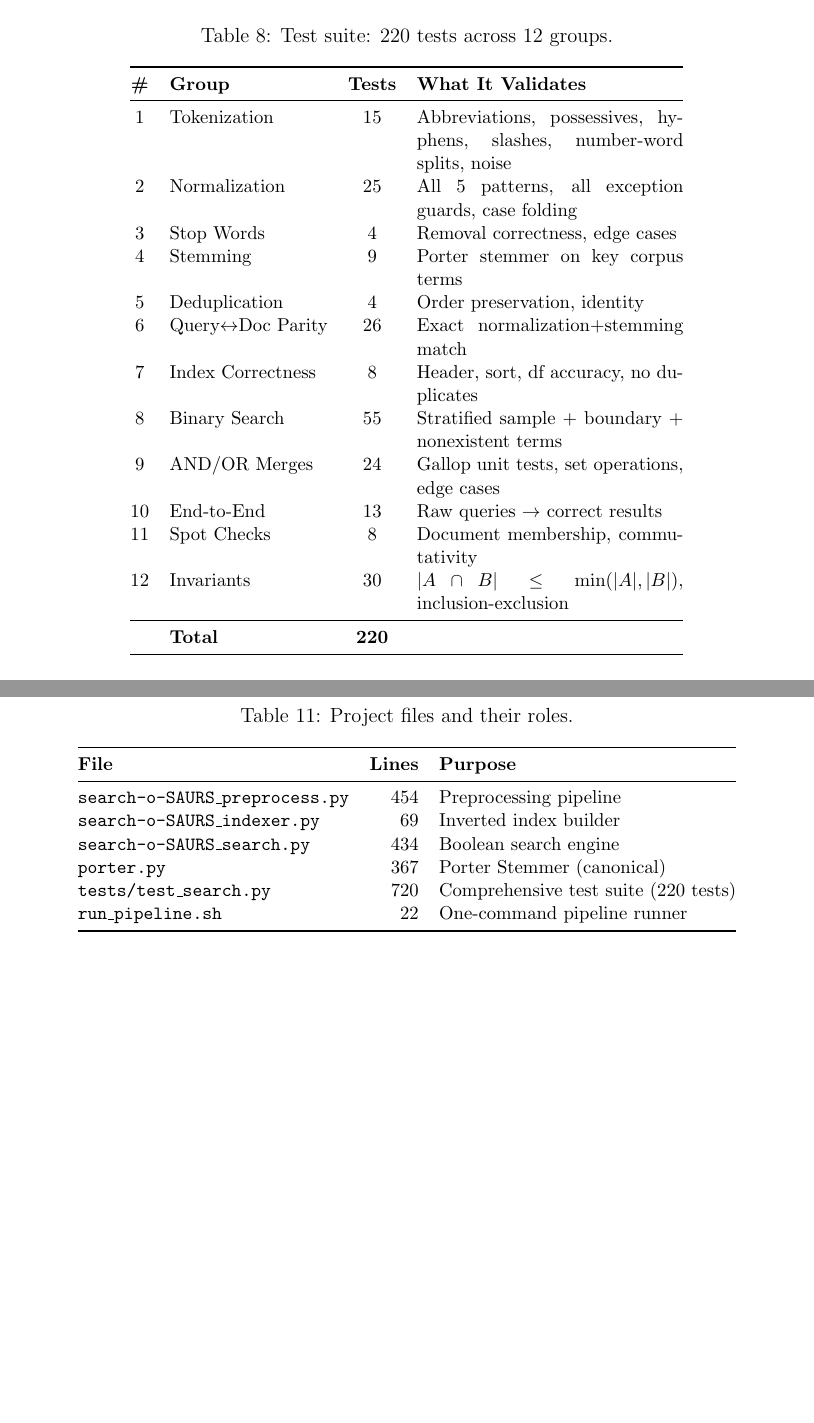
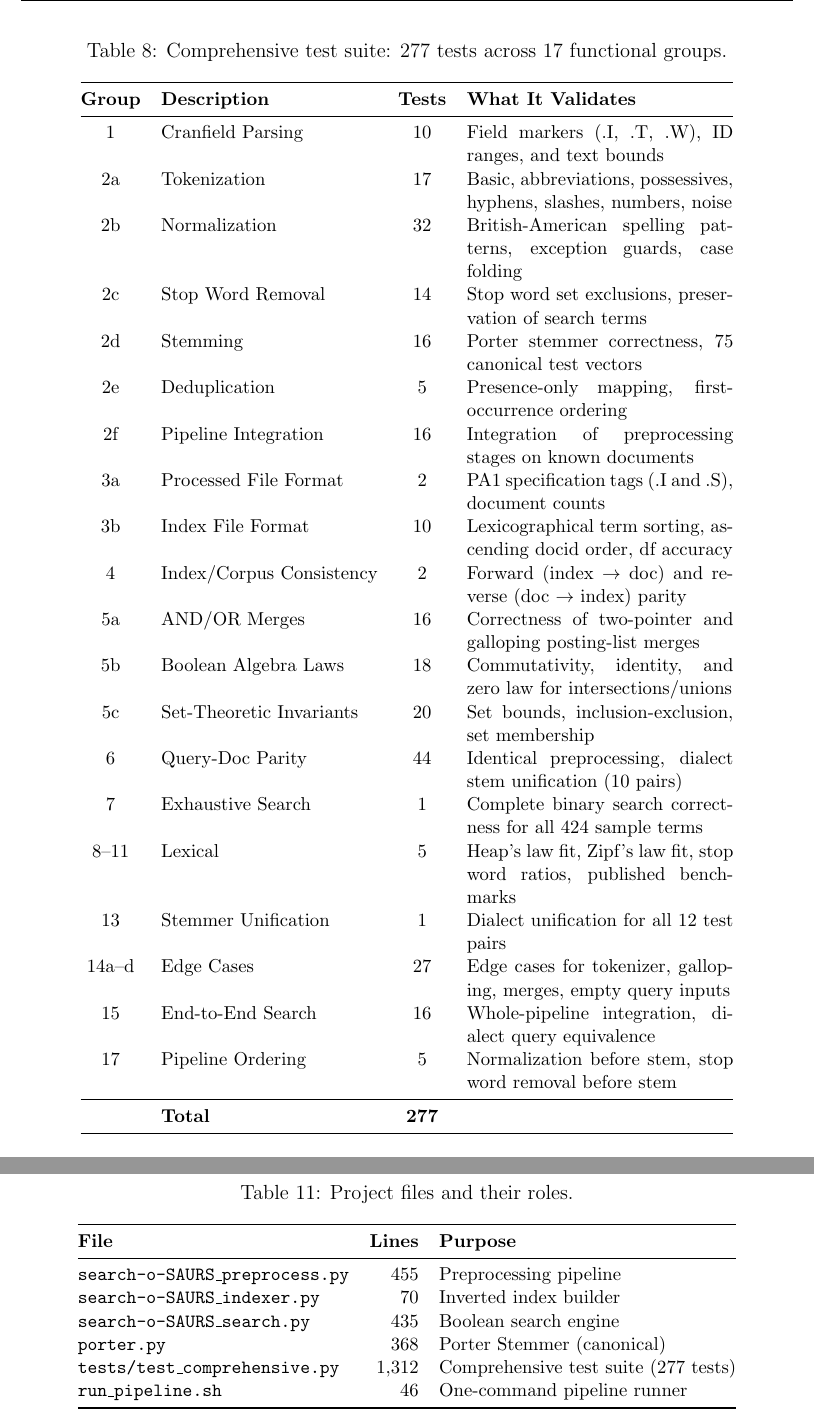
Before and after one commit to utsaghosh04/search-o-SAURS, a LaTeX document (IR_P1/search-o-SAURS_Report.tex): two parts of pages 11 and 14 of 14 before the commit and two parts of pages 12 and 15 of 15 after it, joined at a grey line, cut so that both start at the same text, the shorter picture padded with empty space. Compiled offline with pdfLaTeX.

Commit message:
Update LaTeX report: fix flowchart overlaps, align test counts with comprehensive suite, remove How to Run section

```diff
--- a/IR_P1/search-o-SAURS_Report.tex
+++ b/IR_P1/search-o-SAURS_Report.tex
@@ -566,31 +566,39 @@ OR (two-pointer) & O($n + m$) & O($n + m$) result \\
 \label{sec:testing}
 %=============================================================================
 
-The test suite (\texttt{tests/test\_search.py}, 720 lines) contains
-\textbf{220 tests} across \textbf{12 groups}.  All 220 tests pass.
+The test suite (\texttt{tests/test\_comprehensive.py}, 1,312 lines) contains
+\textbf{277 tests} across \textbf{17 functional groups}.  All 277 tests pass.
 
 \begin{table}[H]
 \centering\small
-\caption{Test suite: 220 tests across 12 groups.}
+\caption{Comprehensive test suite: 277 tests across 17 functional groups.}
 \label{tab:tests}
 \begin{tabular}{@{}c l c p{5.5cm}@{}}
 \toprule
-\textbf{\#} & \textbf{Group} & \textbf{Tests} & \textbf{What It Validates} \\
+\textbf{Group} & \textbf{Description} & \textbf{Tests} & \textbf{What It Validates} \\
 \midrule
-1 & Tokenization & 15 & Abbreviations, possessives, hyphens, slashes, number-word splits, noise \\
-2 & Normalization & 25 & All 5 patterns, all exception guards, case folding \\
-3 & Stop Words & 4 & Removal correctness, edge cases \\
-4 & Stemming & 9 & Porter stemmer on key corpus terms \\
-5 & Deduplication & 4 & Order preservation, identity \\
-6 & Query$\leftrightarrow$Doc Parity & 26 & Exact normalization+stemming match \\
-7 & Index Correctness & 8 & Header, sort, df accuracy, no duplicates \\
-8 & Binary Search & 55 & Stratified sample + boundary + nonexistent terms \\
-9 & AND/OR Merges & 24 & Gallop unit tests, set operations, edge cases \\
-10 & End-to-End & 13 & Raw queries $\to$ correct results \\
-11 & Spot Checks & 8 & Document membership, commutativity \\
-12 & Invariants & 30 & $|A \cap B| \leq \min(|A|,|B|)$, inclusion-exclusion \\
+1 & Cranfield Parsing & 10 & Field markers (.I, .T, .W), ID ranges, and text bounds \\
+2a & Tokenization & 17 & Basic, abbreviations, possessives, hyphens, slashes, numbers, noise \\
+2b & Normalization & 32 & British-American spelling patterns, exception guards, case folding \\
+2c & Stop Word Removal & 14 & Stop word set exclusions, preservation of search terms \\
+2d & Stemming & 16 & Porter stemmer correctness, 75 canonical test vectors \\
+2e & Deduplication & 5 & Presence-only mapping, first-occurrence ordering \\
+2f & Pipeline Integration & 16 & Integration of preprocessing stages on known documents \\
+3a & Processed File Format & 2 & PA1 specification tags (.I and .S), document counts \\
+3b & Index File Format & 10 & Lexicographical term sorting, ascending docid order, df accuracy \\
+4 & Index/Corpus Consistency & 2 & Forward (index $\to$ doc) and reverse (doc $\to$ index) parity \\
+5a & AND/OR Merges & 16 & Correctness of two-pointer and galloping posting-list merges \\
+5b & Boolean Algebra Laws & 18 & Commutativity, identity, and zero law for intersections/unions \\
+5c & Set-Theoretic Invariants & 20 & Set bounds, inclusion-exclusion, set membership \\
+6 & Query-Doc Parity & 44 & Identical preprocessing, dialect stem unification (10 pairs) \\
+7 & Exhaustive Search & 1 & Complete binary search correctness for all 424 sample terms \\
+8--11 & Lexical & 5 & Heap's law fit, Zipf's law fit, stop word ratios, published benchmarks \\
+13 & Stemmer Unification & 1 & Dialect unification for all 12 test pairs \\
+14a--d & Edge Cases & 27 & Edge cases for tokenizer, galloping, merges, empty query inputs \\
+15 & End-to-End Search & 16 & Whole-pipeline integration, dialect query equivalence \\
+17 & Pipeline Ordering & 5 & Normalization before stem, stop word removal before stem \\
 \midrule
-& \textbf{Total} & \textbf{220} & \\
+& \textbf{Total} & \textbf{277} & \\
 \bottomrule
 \end{tabular}
 \end{table}
@@ -747,12 +736,12 @@ with no external dependencies.
 \toprule
 \textbf{File} & \textbf{Lines} & \textbf{Purpose} \\
 \midrule
-\texttt{search-o-SAURS\_preprocess.py} & 454 & Preprocessing pipeline \\
-\texttt{search-o-SAURS\_indexer.py} & 69 & Inverted index builder \\
-\texttt{search-o-SAURS\_search.py} & 434 & Boolean search engine \\
-\texttt{porter.py} & 367 & Porter Stemmer (canonical) \\
-\texttt{tests/test\_search.py} & 720 & Comprehensive test suite (220 tests) \\
-\texttt{run\_pipeline.sh} & 22 & One-command pipeline runner \\
+\texttt{search-o-SAURS\_preprocess.py} & 455 & Preprocessing pipeline \\
+\texttt{search-o-SAURS\_indexer.py} & 70 & Inverted index builder \\
+\texttt{search-o-SAURS\_search.py} & 435 & Boolean search engine \\
+\texttt{porter.py} & 368 & Porter Stemmer (canonical) \\
+\texttt{tests/test\_comprehensive.py} & 1,312 & Comprehensive test suite (277 tests) \\
+\texttt{run\_pipeline.sh} & 46 & One-command pipeline runner \\
 \bottomrule
 \end{tabular}
 \end{table}
```
Also changed, not shown: IR_P1/search-o-SAURS_Report.tex (33 more changed lines).
